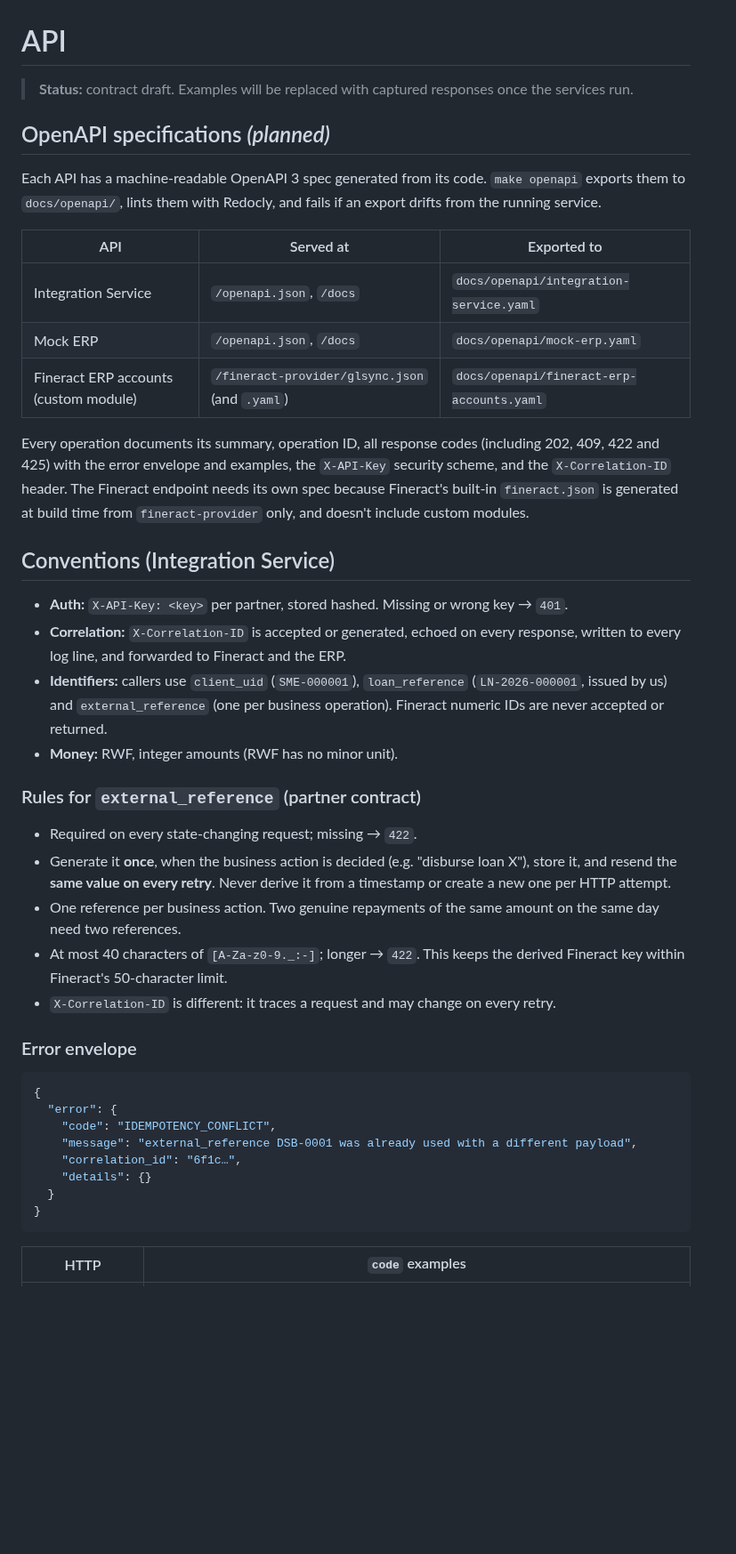
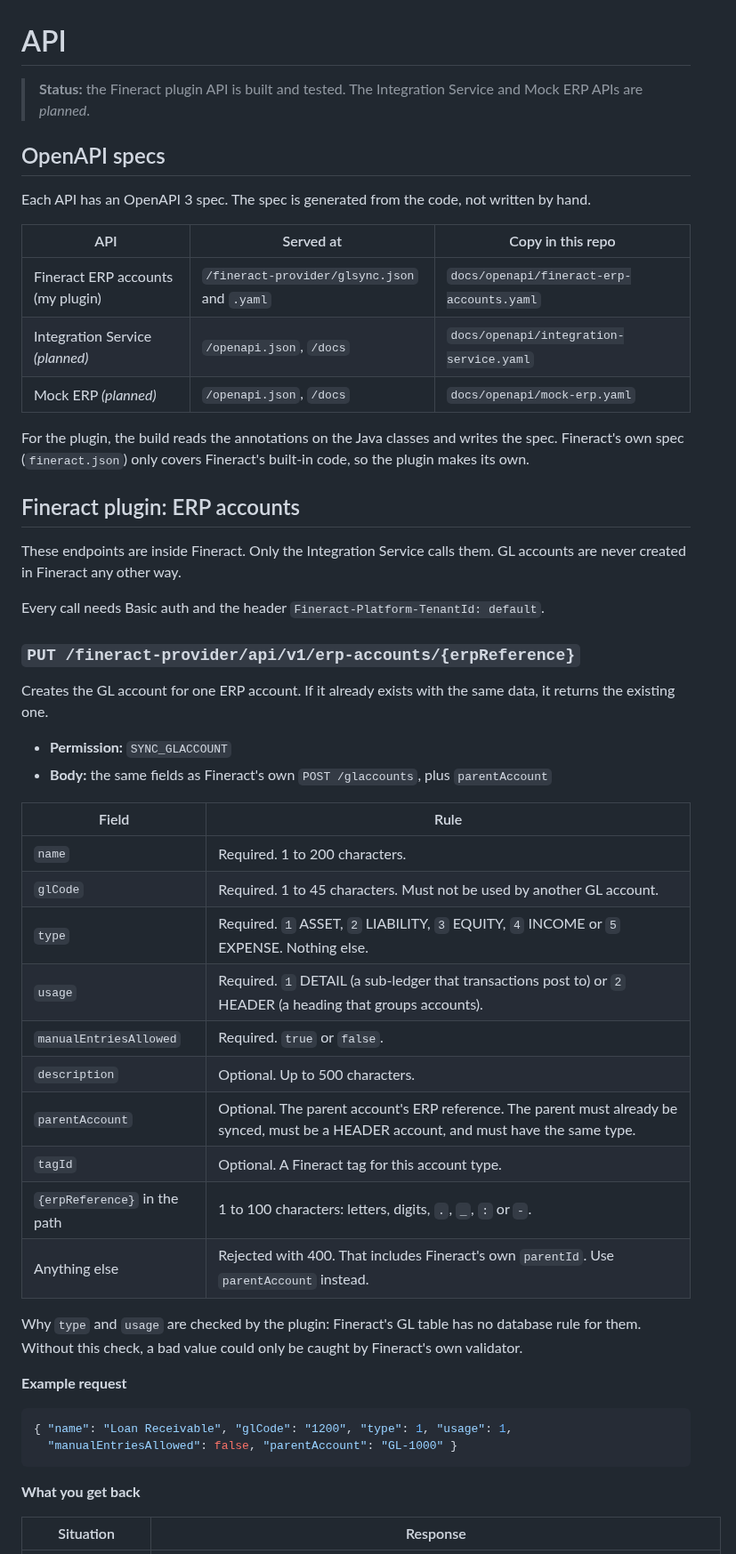
Before and after one commit to wmnjuguna/Inkomoko-Interview, a Markdown page: API.md, the part around one of its changes. Shown at 89% size. GitHub-like rendering; blank space fills up the shorter version.

Commit message:
docs: rewrite API contract in plain language with parentAccount rules

````diff
--- a/API.md
+++ b/API.md
@@ -1,46 +1,55 @@
 # API
 
-> **Status:** contract draft. Examples will be replaced with captured responses once the services run.
+> **Status:** the Fineract plugin API is built and tested. The Integration Service and Mock ERP APIs are *planned*.
 
-## OpenAPI specifications *(planned)*
+## OpenAPI specs
 
-Each API has a machine-readable OpenAPI 3 spec generated from its code. `make openapi` exports them to `docs/openapi/`, lints them with Redocly, and fails if an export drifts from the running service.
+Each API has an OpenAPI 3 spec. The spec is generated from the code, not written by hand.
 
-| API | Served at | Exported to |
+| API | Served at | Copy in this repo |
 |---|---|---|
-| Integration Service | `/openapi.json`, `/docs` | `docs/openapi/integration-service.yaml` |
-| Mock ERP | `/openapi.json`, `/docs` | `docs/openapi/mock-erp.yaml` |
-| Fineract ERP accounts (custom module) | `/fineract-provider/glsync.json` (and `.yaml`) | `docs/openapi/fineract-erp-accounts.yaml` |
+| Fineract ERP accounts (my plugin) | `/fineract-provider/glsync.json` and `.yaml` | `docs/openapi/fineract-erp-accounts.yaml` |
+| Integration Service *(planned)* | `/openapi.json`, `/docs` | `docs/openapi/integration-service.yaml` |
+| Mock ERP *(planned)* | `/openapi.json`, `/docs` | `docs/openapi/mock-erp.yaml` |
 
-Every operation documents its summary, operation ID, all response codes (including 202, 409, 422 and 425) with the error envelope and examples, the `X-API-Key` security scheme, and the `X-Correlation-ID` header. The Fineract endpoint needs its own spec because Fineract's built-in `fineract.json` is generated at build time from `fineract-provider` only, and doesn't include custom modules.
+For the plugin, the build reads the annotations on the Java classes and writes the spec. Fineract's own spec (`fineract.json`) only covers Fineract's built-in code, so the plugin makes its own.
 
-## Conventions (Integration Service)
+## Fineract plugin: ERP accounts
 
-- **Auth:** `X-API-Key: <key>` per partner, stored hashed. Missing or wrong key → `401`.
-- **Correlation:** `X-Correlation-ID` is accepted or generated, echoed on every response, written to every log line, and forwarded to Fineract and the ERP.
-- **Identifiers:** callers use `client_uid` (`SME-000001`), `loan_reference` (`LN-2026-000001`, issued by us) and `external_reference` (one per business operation). Fineract numeric IDs are never accepted or returned.
-- **Money:** RWF, integer amounts (RWF has no minor unit).
+These endpoints are inside Fineract. Only the Integration Service calls them. GL accounts are never created in Fineract any other way.
 
-### Rules for `external_reference` (partner contract)
+Every call needs Basic auth and the header `Fineract-Platform-TenantId: default`.
 
-- Required on every state-changing request; missing → `422`.
-- Generate it **once**, when the business action is decided (e.g. "disburse loan X"), store it, and resend the **same value on every retry**. Never derive it from a timestamp or create a new one per HTTP attempt.
-- One reference per business action. Two genuine repayments of the same amount on the same day need two references.
-- At most 40 characters of `[A-Za-z0-9._:-]`; longer → `422`. This keeps the derived Fineract key within Fineract's 50-character limit.
-- `X-Correlation-ID` is different: it traces a request and may change on every retry.
+### `PUT /fineract-provider/api/v1/erp-accounts/{erpReference}`
 
-### Error envelope
+Creates the GL account for one ERP account. If it already exists with the same data, it returns the existing one.
+
+- **Permission:** `SYNC_GLACCOUNT`
+- **Body:** the same fields as Fineract's own `POST /glaccounts`, plus `parentAccount`
+
+| Field | Rule |
+|---|---|
+| `name` | Required. 1 to 200 characters. |
+| `glCode` | Required. 1 to 45 characters. Must not be used by another GL account. |
+| `type` | Required. `1` ASSET, `2` LIABILITY, `3` EQUITY, `4` INCOME or `5` EXPENSE. Nothing else. |
+| `usage` | Required. `1` DETAIL (a sub-ledger that transactions post to) or `2` HEADER (a heading that groups accounts). |
+| `manualEntriesAllowed` | Required. `true` or `false`. |
+| `description` | Optional. Up to 500 characters. |
+| `parentAccount` | Optional. The parent account's ERP reference. The parent must already be synced, must be a HEADER account, and must have the same type. |
+| `tagId` | Optional. A Fineract tag for this account type. |
+| `{erpReference}` in the path | 1 to 100 characters: letters, digits, `.`, `_`, `:` or `-`. |
+| Anything else | Rejected with 400. That includes Fineract's own `parentId`. Use `parentAccount` instead. |
+
+Why `type` and `usage` are checked by the plugin: Fineract's GL table has no database rule for them. Without this check, a bad value could only be caught by Fineract's own validator.
+
+**Example request**
 
 ```json
-{
-  "error": {
-    "code": "IDEMPOTENCY_CONFLICT",
-    "message": "external_reference DSB-0001 was already used with a different payload",
-    "correlation_id": "6f1c…",
-    "details": {}
-  }
-}
+{ "name": "Loan Receivable", "glCode": "1200", "type": 1, "usage": 1,
+  "manualEntriesAllowed": false, "parentAccount": "GL-1000" }
 ```
 
-| HTTP | `code` examples |
+**What you get back**
+
+| Situation | Response |
 |---|---|
````
Also changed, not shown: other parts of API.md (+95 -84 lines).
